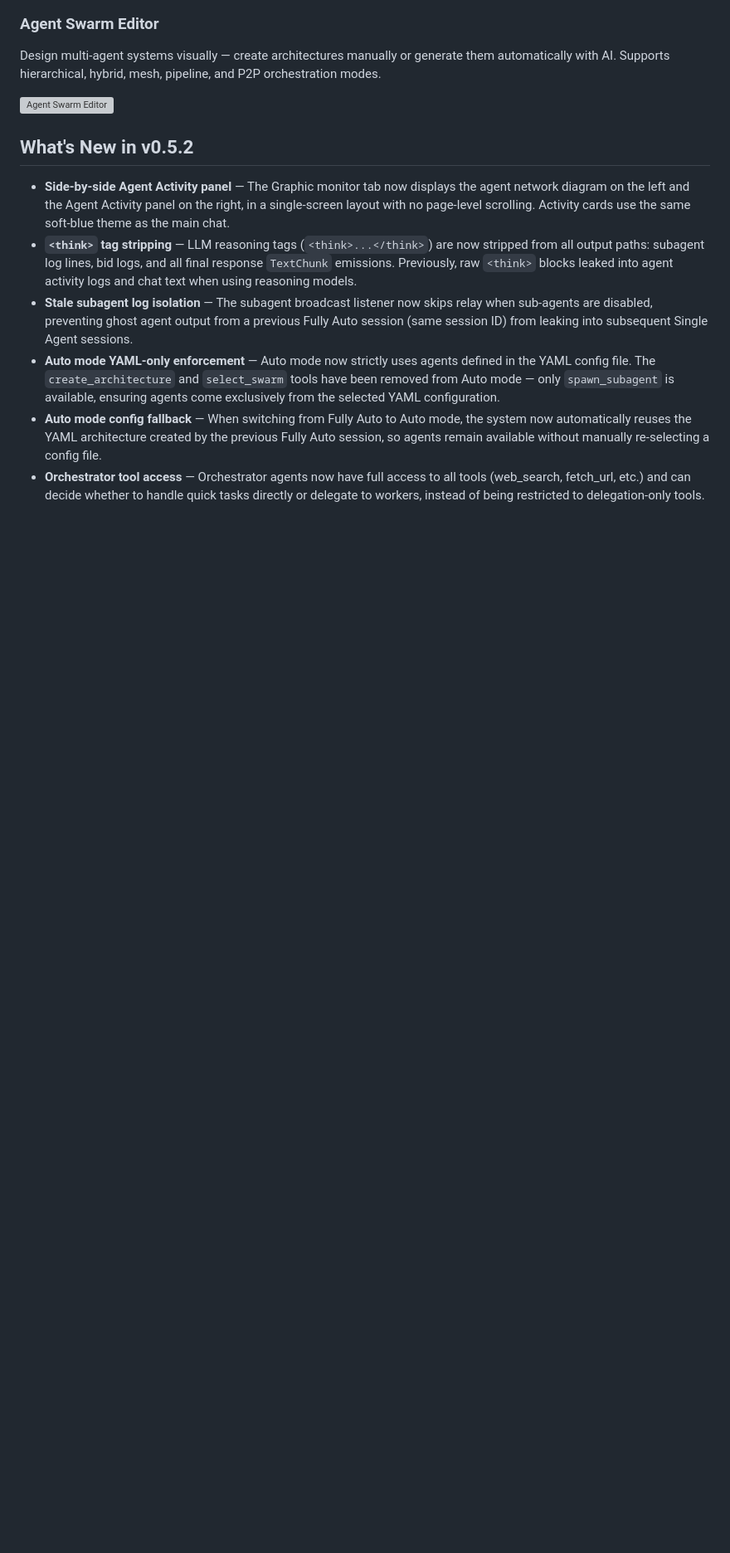
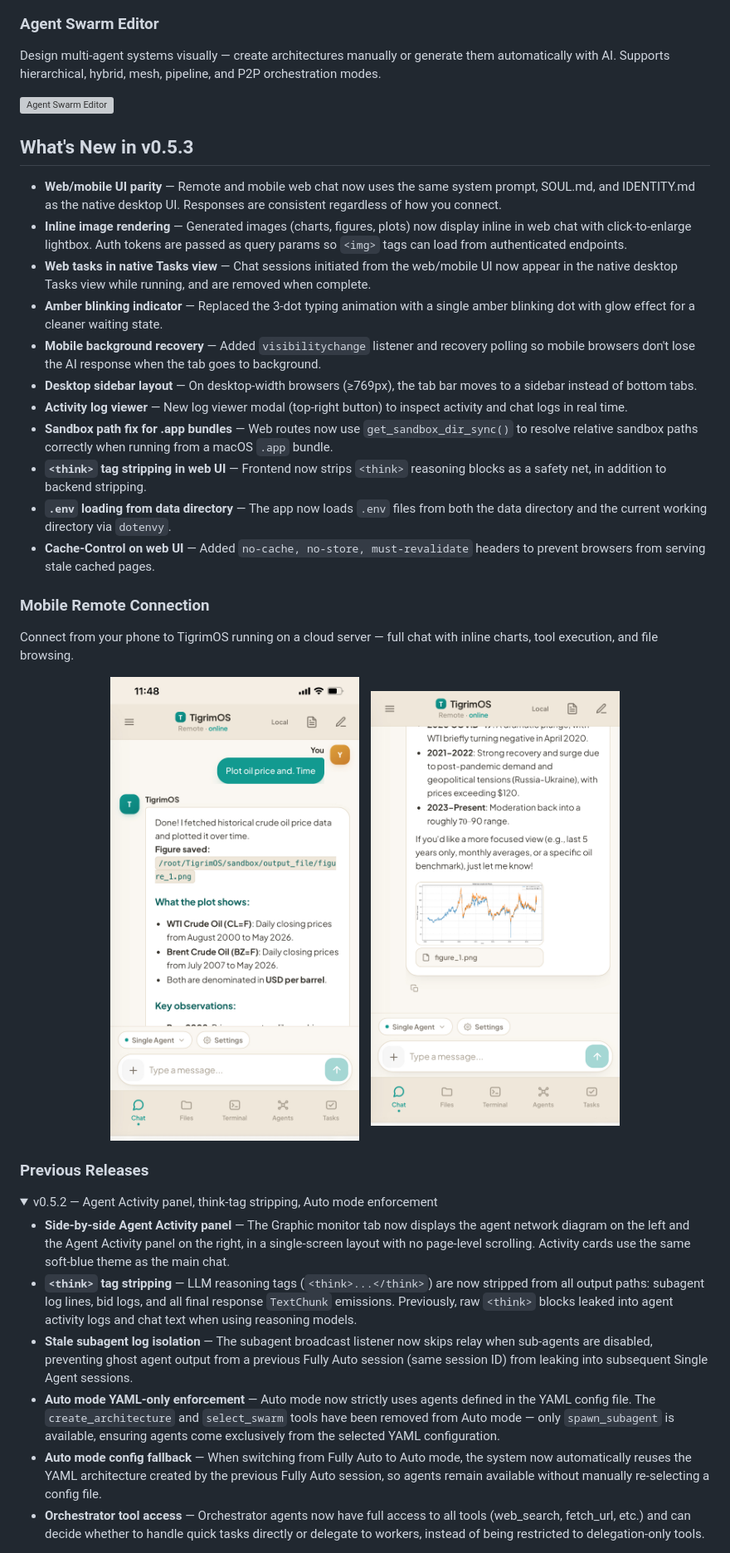
Before and after one commit to Sompote/TigrimOSR, a Markdown page: README.md, the part around one of its changes. Shown at 83% size. Drawn GitHub-style; pictures changed too: assets/screenshot_mobile_remote_1.jpg (added), assets/screenshot_mobile_remote_2.jpg (added); folded sections open; blank space fills up the shorter version; grey boxes are pictures that could not be loaded.

Commit message:
docs: Update README to v0.5.3 with mobile remote UI screenshots
Co-Authored-By: Claude Opus 4.6 <noreply@anthropic.com>

```diff
--- a/README.md
+++ b/README.md
@@ -26,7 +26,34 @@ Design multi-agent systems visually — create architectures manually or generat
 
 ![Agent Swarm Editor](assets/screenshot_agents.png)
 
-## What's New in v0.5.2
+## What's New in v0.5.3
+
+- **Web/mobile UI parity** — Remote and mobile web chat now uses the same system prompt, SOUL.md, and IDENTITY.md as the native desktop UI. Responses are consistent regardless of how you connect.
+- **Inline image rendering** — Generated images (charts, figures, plots) now display inline in web chat with click-to-enlarge lightbox. Auth tokens are passed as query params so `<img>` tags can load from authenticated endpoints.
+- **Web tasks in native Tasks view** — Chat sessions initiated from the web/mobile UI now appear in the native desktop Tasks view while running, and are removed when complete.
+- **Amber blinking indicator** — Replaced the 3-dot typing animation with a single amber blinking dot with glow effect for a cleaner waiting state.
+- **Mobile background recovery** — Added `visibilitychange` listener and recovery polling so mobile browsers don't lose the AI response when the tab goes to background.
+- **Desktop sidebar layout** — On desktop-width browsers (≥769px), the tab bar moves to a sidebar instead of bottom tabs.
+- **Activity log viewer** — New log viewer modal (top-right button) to inspect activity and chat logs in real time.
+- **Sandbox path fix for .app bundles** — Web routes now use `get_sandbox_dir_sync()` to resolve relative sandbox paths correctly when running from a macOS `.app` bundle.
+- **`<think>` tag stripping in web UI** — Frontend now strips `<think>` reasoning blocks as a safety net, in addition to backend stripping.
+- **`.env` loading from data directory** — The app now loads `.env` files from both the data directory and the current working directory via `dotenvy`.
+- **Cache-Control on web UI** — Added `no-cache, no-store, must-revalidate` headers to prevent browsers from serving stale cached pages.
+
+### Mobile Remote Connection
+
+Connect from your phone to TigrimOS running on a cloud server — full chat with inline charts, tool execution, and file browsing.
+
+<p align="center">
+  <img src="assets/screenshot_mobile_remote_1.jpg" width="300" alt="Mobile Remote Chat">
+  &nbsp;&nbsp;
+  <img src="assets/screenshot_mobile_remote_2.jpg" width="300" alt="Mobile Remote Chart">
+</p>
+
+### Previous Releases
+
+<details>
+<summary>v0.5.2 — Agent Activity panel, think-tag stripping, Auto mode enforcement</summary>
 
 - **Side-by-side Agent Activity panel** — The Graphic monitor tab now displays the agent network diagram on the left and the Agent Activity panel on the right, in a single-screen layout with no page-level scrolling. Activity cards use the same soft-blue theme as the main chat.
 - **`<think>` tag stripping** — LLM reasoning tags (`<think>...</think>`) are now stripped from all output paths: subagent log lines, bid logs, and all final response `TextChunk` emissions. Previously, raw `<think>` blocks leaked into agent activity logs and chat text when using reasoning models.
```
Also changed, not shown: other parts of README.md (+2 -2 lines).
